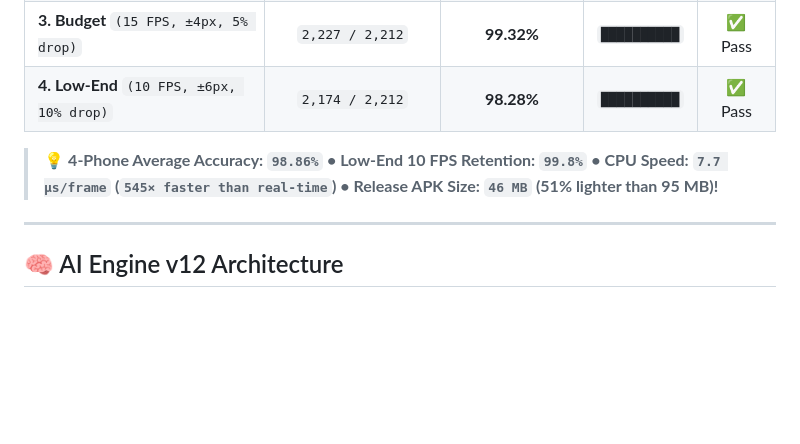
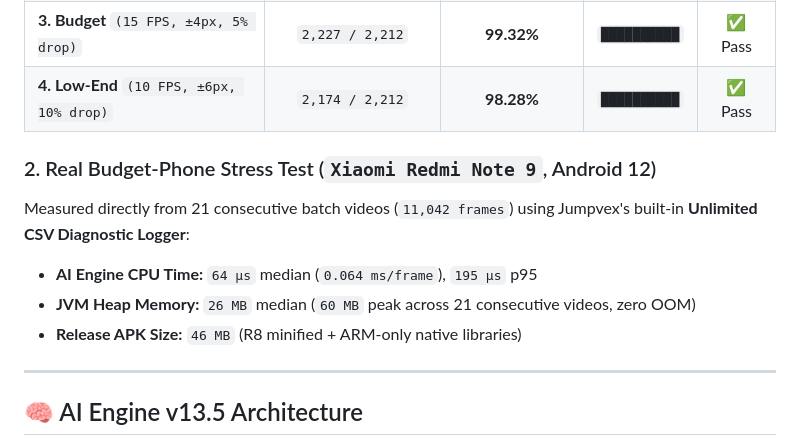
Before and after one commit to iganramdani/Jumpix, a Markdown page: README.md, the part around one of its changes. Drawn GitHub-style; blank space fills up the shorter version.

````diff
--- a/README.md
+++ b/README.md
@@ -78,11 +79,15 @@ Crafted with a clean futuristic two-tone palette — **Deep Midnight (`#0D1321`)
 | **3. Budget** `(15 FPS, ±4px, 5% drop)` | `2,227 / 2,212` | **99.32%** | `██████████` | ✅ Pass |
 | **4. Low-End** `(10 FPS, ±6px, 10% drop)` | `2,174 / 2,212` | **98.28%** | `██████████` | ✅ Pass |
 
-> 💡 **4-Phone Average Accuracy: `98.86%` • Low-End 10 FPS Retention: `99.8%` • CPU Speed: `7.7 µs/frame` (`545× faster than real-time`) • Release APK Size: `46 MB` (51% lighter than 95 MB)!**
+### 2. Real Budget-Phone Stress Test (`Xiaomi Redmi Note 9`, Android 12)
+Measured directly from 21 consecutive batch videos (`11,042 frames`) using Jumpvex's built-in **Unlimited CSV Diagnostic Logger**:
+- **AI Engine CPU Time:** `64 µs` median (`0.064 ms/frame`), `195 µs` p95
+- **JVM Heap Memory:** `26 MB` median (`60 MB` peak across 21 consecutive videos, zero OOM)
+- **Release APK Size:** `46 MB` (R8 minified + ARM-only native libraries)
 
 ---
 
-## 🧠 AI Engine v12 Architecture
+## 🧠 AI Engine v13.5 Architecture
 
 ```mermaid
 flowchart LR
````
Also changed, not shown: other parts of README.md (+48 -35 lines), docs/assets/ui_history_stats.jpg, docs/assets/ui_live_ring_hud.jpg, docs/assets/ui_video_studio.jpg.
